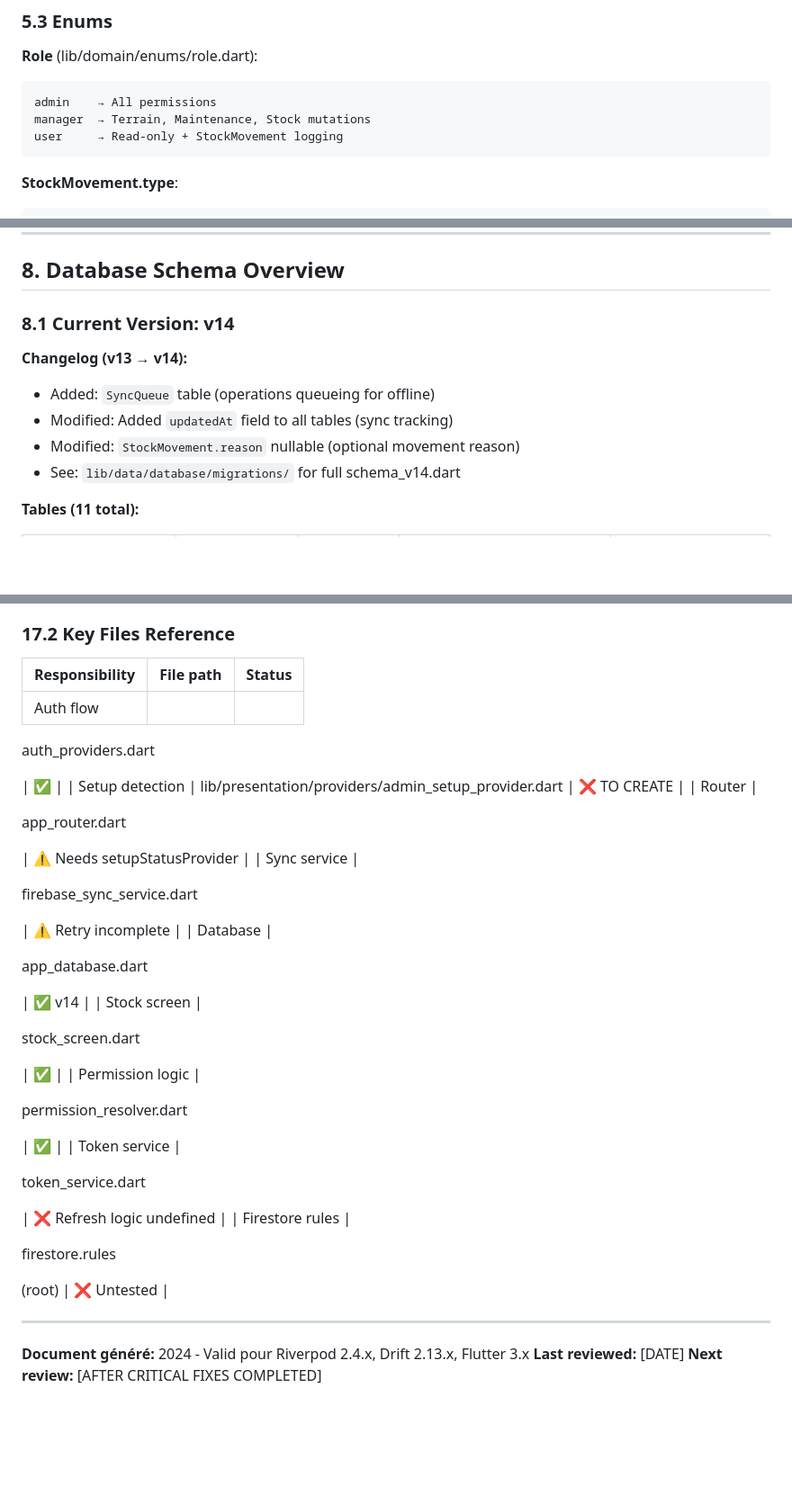
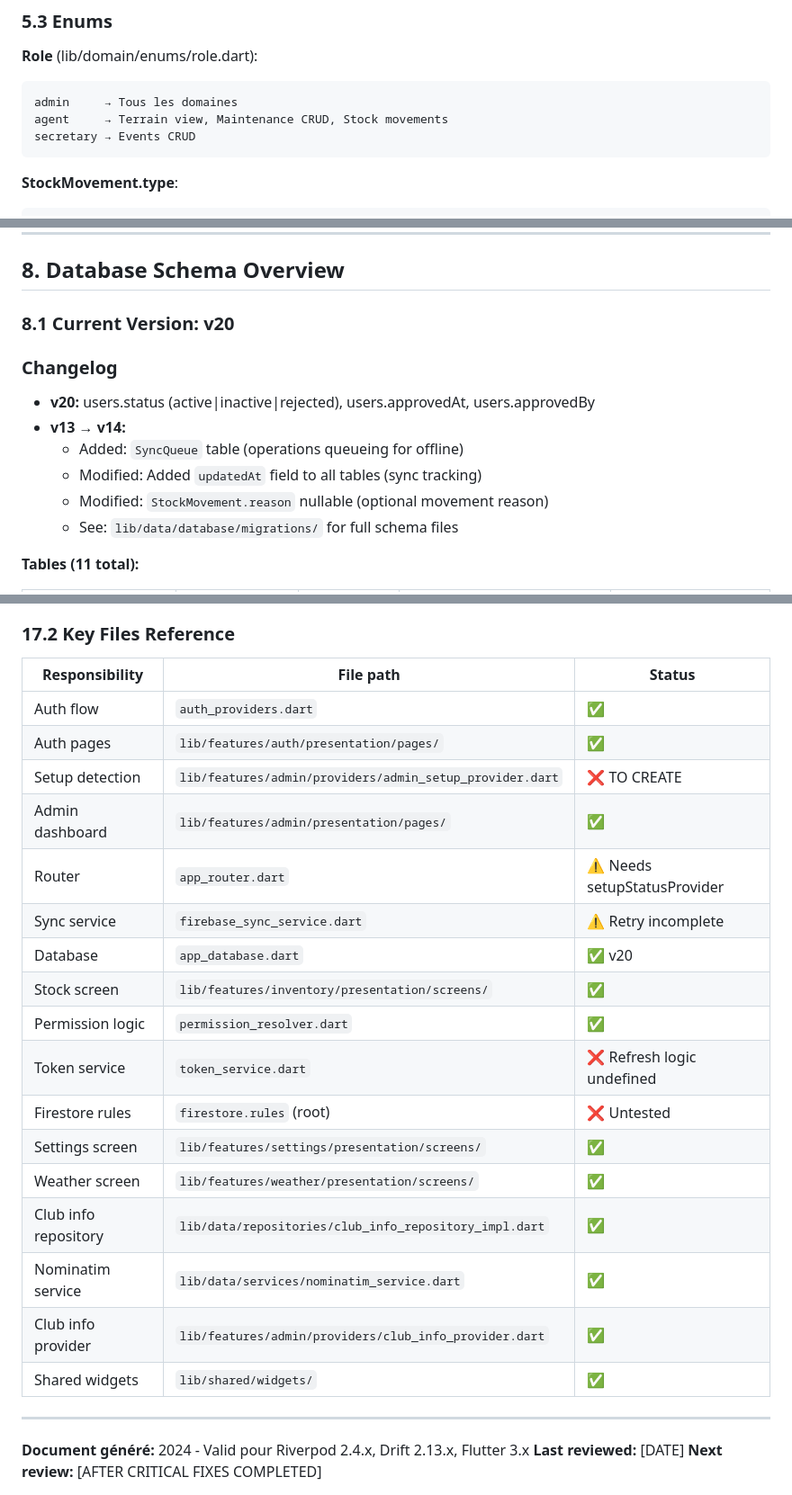
Before and after one commit to Simokes/tenniscourtcare, a Markdown page: .github/project_summary.md, 3 parts joined by grey strips. Shown at 90% size. Drawn GitHub-style; blank space fills up the shorter version.

````diff
--- a/.github/project_summary.md
+++ b/.github/project_summary.md
@@ -222,9 +243,9 @@ lib/
 
 **Role** (lib/domain/enums/role.dart):
 ```
-admin    → All permissions
-manager  → Terrain, Maintenance, Stock mutations
-user     → Read-only + StockMovement logging
+admin     → Tous les domaines
+agent     → Terrain view, Maintenance CRUD, Stock movements
+secretary → Events CRUD
 ```
 
 **StockMovement.type**:
@@ -494,13 +515,15 @@ analysis_options.yaml
 
 ## 8. Database Schema Overview
 
-### 8.1 Current Version: v14
+### 8.1 Current Version: v20
 
-**Changelog (v13 → v14):**
-- Added: `SyncQueue` table (operations queueing for offline)
-- Modified: Added `updatedAt` field to all tables (sync tracking)
-- Modified: `StockMovement.reason` nullable (optional movement reason)
-- See: `lib/data/database/migrations/` for full schema_v14.dart
+### Changelog
+- **v20:** users.status (active|inactive|rejected), users.approvedAt, users.approvedBy
+- **v13 → v14:**
+  - Added: `SyncQueue` table (operations queueing for offline)
+  - Modified: Added `updatedAt` field to all tables (sync tracking)
+  - Modified: `StockMovement.reason` nullable (optional movement reason)
+  - See: `lib/data/database/migrations/` for full schema files
 
 **Tables (11 total):**
 
@@ -838,47 +867,23 @@ pubspec.yaml
 
 | Responsibility | File path | Status |
 |---|---|---|
-| Auth flow |
-
-auth_providers.dart
-
- | ✅ |
-| Setup detection | lib/presentation/providers/admin_setup_provider.dart | ❌ TO CREATE |
-| Router |
-
-app_router.dart
-
- | ⚠️ Needs setupStatusProvider |
-| Sync service |
-
-firebase_sync_service.dart
-
- | ⚠️ Retry incomplete |
-| Database |
-
-app_database.dart
-
- | ✅ v14 |
-| Stock screen |
-
-stock_screen.dart
-
- | ✅ |
-| Permission logic |
-
-permission_resolver.dart
-
- | ✅ |
-| Token service |
-
-token_service.dart
-
- | ❌ Refresh logic undefined |
-| Firestore rules |
-
-firestore.rules
-
- (root) | ❌ Untested |
+| Auth flow | `auth_providers.dart` | ✅ |
+| Auth pages | `lib/features/auth/presentation/pages/` | ✅ |
+| Setup detection | `lib/features/admin/providers/admin_setup_provider.dart` | ❌ TO CREATE |
+| Admin dashboard | `lib/features/admin/presentation/pages/` | ✅ |
+| Router | `app_router.dart` | ⚠️ Needs setupStatusProvider |
+| Sync service | `firebase_sync_service.dart` | ⚠️ Retry incomplete |
+| Database | `app_database.dart` | ✅ v20 |
+| Stock screen | `lib/features/inventory/presentation/screens/` | ✅ |
+| Permission logic | `permission_resolver.dart` | ✅ |
+| Token service | `token_service.dart` | ❌ Refresh logic undefined |
+| Firestore rules | `firestore.rules` (root) | ❌ Untested |
+| Settings screen | `lib/features/settings/presentation/screens/` | ✅ |
+| Weather screen | `lib/features/weather/presentation/screens/` | ✅ |
+| Club info repository | `lib/data/repositories/club_info_repository_impl.dart` | ✅ |
+| Nominatim service | `lib/data/services/nominatim_service.dart` | ✅ |
+| Club info provider | `lib/features/admin/providers/club_info_provider.dart` | ✅ |
+| Shared widgets | `lib/shared/widgets/` | ✅ |
 
 ---
 
````
Also changed, not shown: other parts of .github/project_summary.md (+71 -44 lines).
